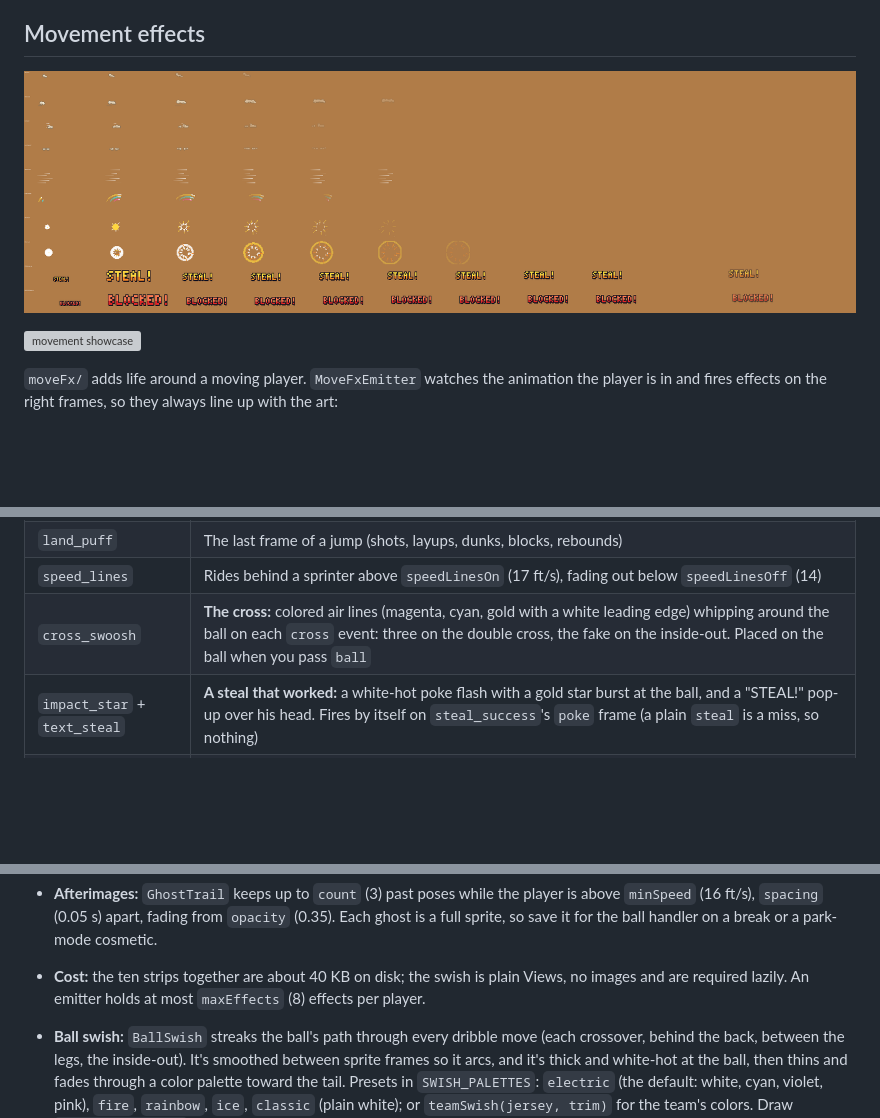
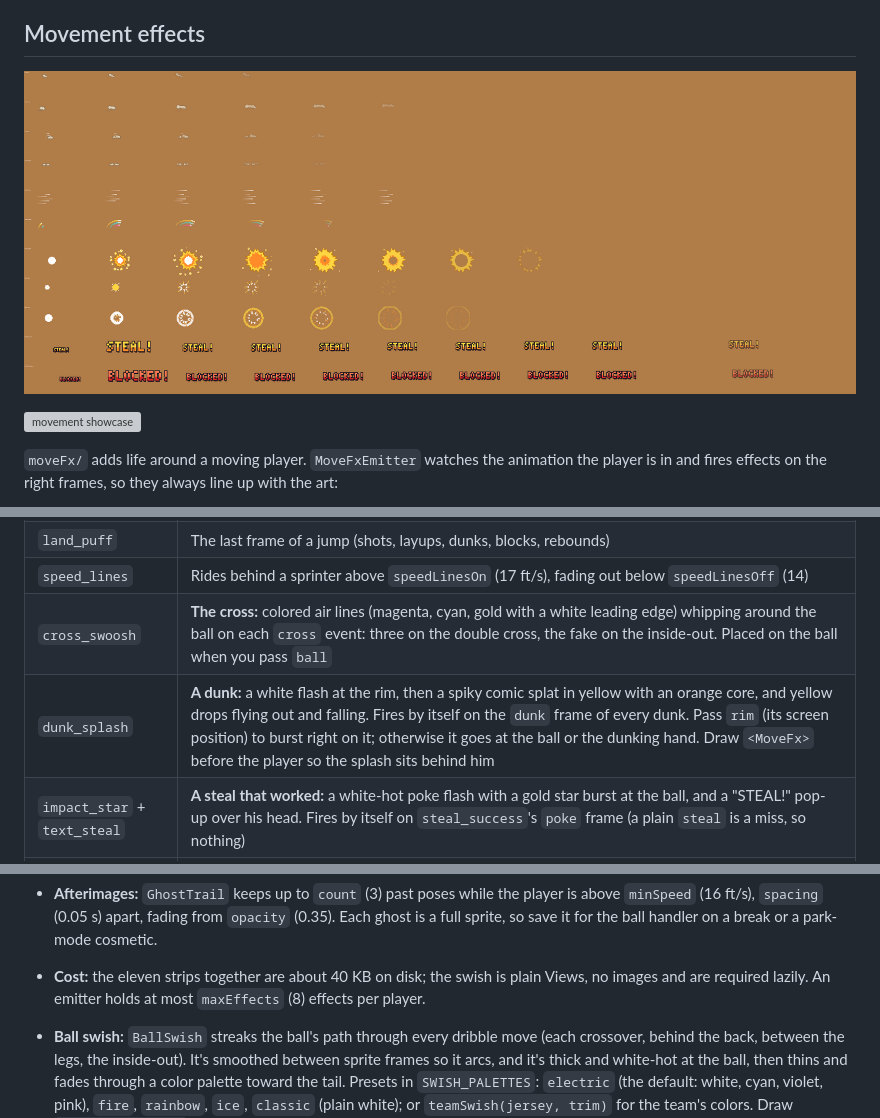
Before and after one commit to David-J-Jones/basketball-sprites, a Markdown page: README.md, 3 parts joined by grey strips. Drawn GitHub-style; pictures changed too: previews/move_fx.png; blank space fills up the shorter version; grey boxes are pictures that could not be loaded.

````diff
--- a/README.md
+++ b/README.md
@@ -306,6 +306,7 @@ animator.play(insideOutFor(animator.hand));
 | `land_puff` | The last frame of a jump (shots, layups, dunks, blocks, rebounds) |
 | `speed_lines` | Rides behind a sprinter above `speedLinesOn` (17 ft/s), fading out below `speedLinesOff` (14) |
 | `cross_swoosh` | **The cross:** colored air lines (magenta, cyan, gold with a white leading edge) whipping around the ball on each `cross` event: three on the double cross, the fake on the inside-out. Placed on the ball when you pass `ball` |
+| `dunk_splash` | **A dunk:** a white flash at the rim, then a spiky comic splat in yellow with an orange core, and yellow drops flying out and falling. Fires by itself on the `dunk` frame of every dunk. Pass `rim` (its screen position) to burst right on it; otherwise it goes at the ball or the dunking hand. Draw `<MoveFx>` before the player so the splash sits behind him |
 | `impact_star` + `text_steal` | **A steal that worked:** a white-hot poke flash with a gold star burst at the ball, and a "STEAL!" pop-up over his head. Fires by itself on `steal_success`'s `poke` frame (a plain `steal` is a miss, so nothing) |
 | `swat_burst` + `text_block` | **A block:** a shockwave ring, heavy rays and debris at the ball, and a "BLOCKED!" pop-up. `block` plays the same whether it connects, so call `fx.success('block', x, y, flip, scale, ballAt)` when the sim says it did |
 
@@ -327,7 +328,7 @@ const trail = ghosts.update(dt, { x, y, anim, frame, flip, speed });
 ```
 
 - **Afterimages:** `GhostTrail` keeps up to `count` (3) past poses while the player is above `minSpeed` (16 ft/s), `spacing` (0.05 s) apart, fading from `opacity` (0.35). Each ghost is a full sprite, so save it for the ball handler on a break or a park-mode cosmetic.
-- **Cost:** the ten strips together are about 40 KB on disk; the swish is plain Views, no images and are required lazily. An emitter holds at most `maxEffects` (8) effects per player.
+- **Cost:** the eleven strips together are about 40 KB on disk; the swish is plain Views, no images and are required lazily. An emitter holds at most `maxEffects` (8) effects per player.
 - **Ball swish:** `BallSwish` streaks the ball's path through every dribble move (each crossover, behind the back, between the legs, the inside-out). It's smoothed between sprite frames so it arcs, and it's thick and white-hot at the ball, then thins and fades through a color palette toward the tail. Presets in `SWISH_PALETTES`: `electric` (the default: white, cyan, violet, pink), `fire`, `rainbow`, `ice`, `classic` (plain white); or `teamSwish(jersey, trim)` for the team's colors. Draw `<BallSwishTrail>` after the player and before the ball:
 
   ```tsx
````
Also changed, not shown: 9 other files.
